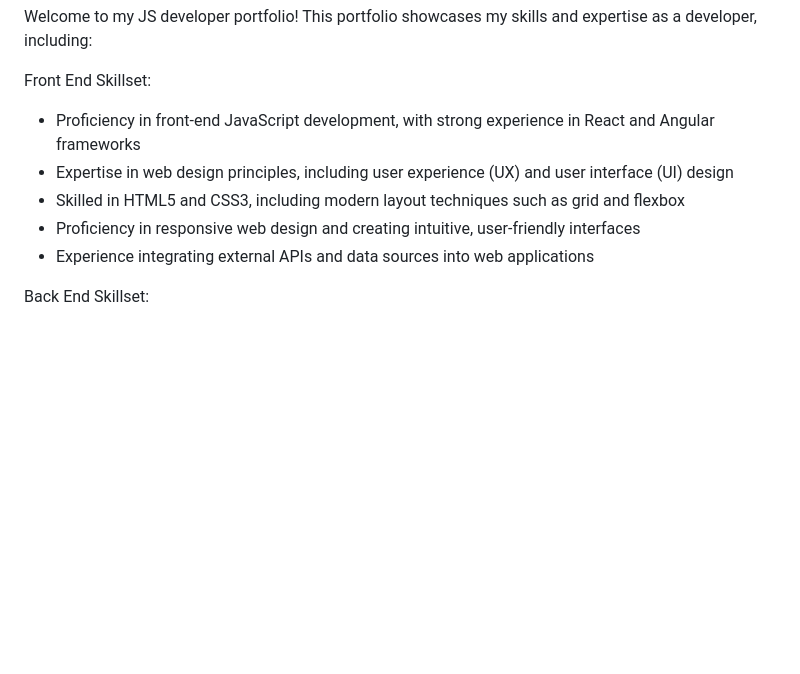
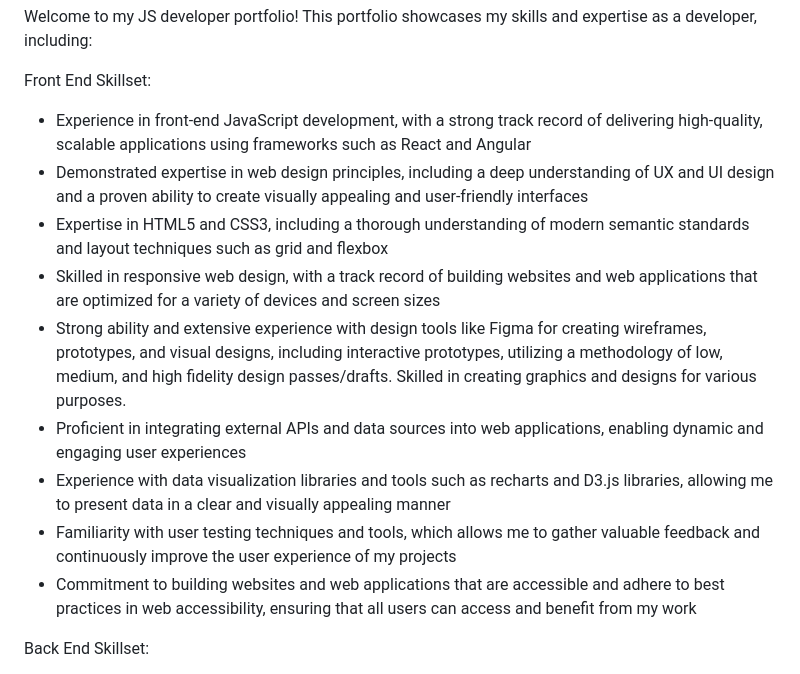
Before and after one commit to digital-solver/portfolio-website, a Markdown page: README.md, the part around the change. Rendered like a GitHub page; blank space fills up the shorter version.

```diff
--- a/README.md
+++ b/README.md
@@ -2,11 +2,15 @@ Welcome to my JS developer portfolio! This portfolio showcases my skills and exp
 
 Front End Skillset:
 
-- Proficiency in front-end JavaScript development, with strong experience in React and Angular frameworks
-- Expertise in web design principles, including user experience (UX) and user interface (UI) design
-- Skilled in HTML5 and CSS3, including modern layout techniques such as grid and flexbox
-- Proficiency in responsive web design and creating intuitive, user-friendly interfaces
-- Experience integrating external APIs and data sources into web applications
+- Experience in front-end JavaScript development, with a strong track record of delivering high-quality, scalable applications using frameworks such as React and Angular
+- Demonstrated expertise in web design principles, including a deep understanding of UX and UI design and a proven ability to create visually appealing and user-friendly interfaces
+- Expertise in HTML5 and CSS3, including a thorough understanding of modern semantic standards and layout techniques such as grid and flexbox
+- Skilled in responsive web design, with a track record of building websites and web applications that are optimized for a variety of devices and screen sizes
+- Strong ability and extensive experience with design tools like Figma for creating wireframes, prototypes, and visual designs, including interactive prototypes, utilizing a methodology of low, medium, and high fidelity design passes/drafts. Skilled in creating graphics and designs for various purposes.
+- Proficient in integrating external APIs and data sources into web applications, enabling dynamic and engaging user experiences
+- Experience with data visualization libraries and tools such as recharts and D3.js libraries, allowing me to present data in a clear and visually appealing manner
+- Familiarity with user testing techniques and tools, which allows me to gather valuable feedback and continuously improve the user experience of my projects
+- Commitment to building websites and web applications that are accessible and adhere to best practices in web accessibility, ensuring that all users can access and benefit from my work
 
 Back End Skillset:
 
```
